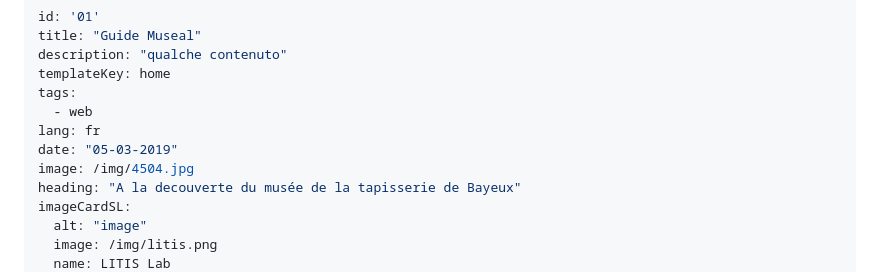
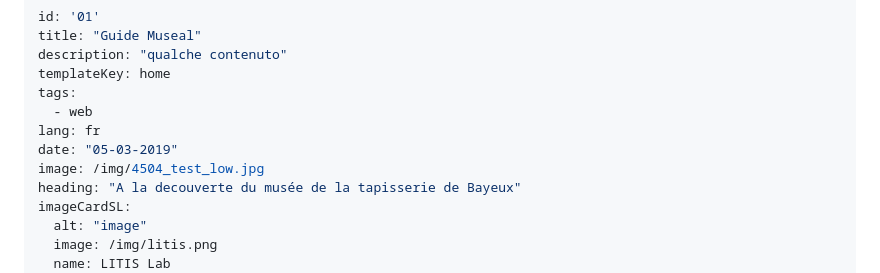
Before and after one commit to LouisPariente/GuideMuseal, a Markdown page: src/pages/index.fr.md, the part around the change. GitHub-like rendering.

Commit message:
Test tapisserie interactive

```diff
--- a/src/pages/index.fr.md
+++ b/src/pages/index.fr.md
@@ -7,7 +7,7 @@ tags:
   - web
 lang: fr
 date: "05-03-2019"
-image: /img/4504.jpg
+image: /img/4504_test_low.jpg
 heading: "A la decouverte du musée de la tapisserie de Bayeux"
 imageCardSL:
   alt: "image"
```
Also changed, not shown: static/img/4501_low.jpg (added), static/img/4501_low_roi.jpg (added), static/img/4504_test_low.jpg (added), 7 other files.
